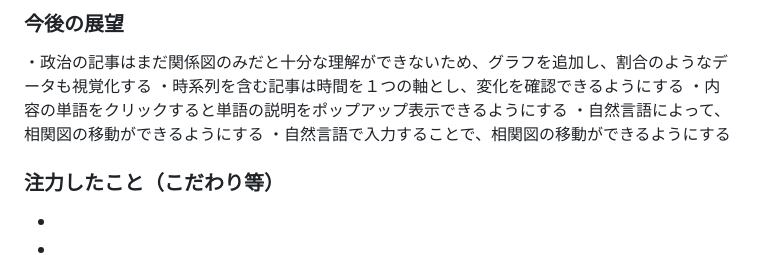
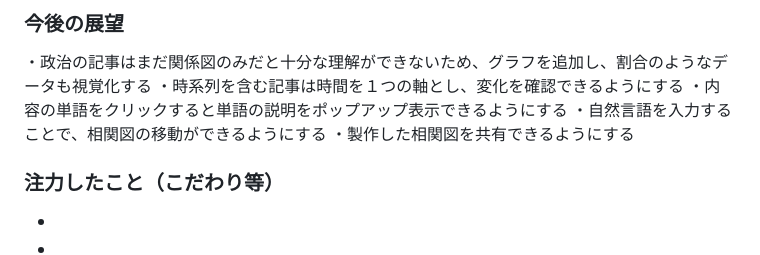
Before and after one commit to jphacks/tk_2428, a Markdown page: README.md, the part around one of its changes. Drawn GitHub-style.

```diff
--- a/README.md
+++ b/README.md
@@ -28,8 +29,8 @@ PRISMは、政治に関する難解な記事の本文やURLを貼り付けるだ
 ・政治の記事はまだ関係図のみだと十分な理解ができないため、グラフを追加し、割合のようなデータも視覚化する
 ・時系列を含む記事は時間を１つの軸とし、変化を確認できるようにする
 ・内容の単語をクリックすると単語の説明をポップアップ表示できるようにする
-・自然言語によって、相関図の移動ができるようにする
-・自然言語で入力することで、相関図の移動ができるようにする
+・自然言語を入力することで、相関図の移動ができるようにする
+・製作した相関図を共有できるようにする
 
 ### 注力したこと（こだわり等）
 *
```
Also changed, not shown: other parts of README.md (+1 -0 lines).
